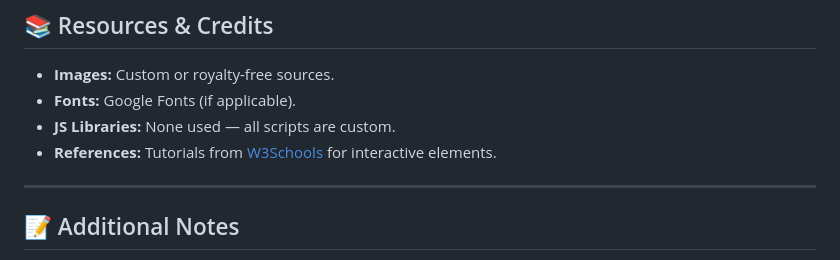
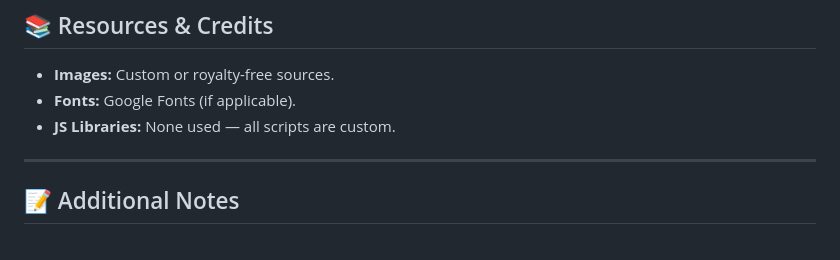
Before and after one commit to Nora678/Webpage---Tibet-Travel-Guide, a Markdown page: README.md, the part around the change. Drawn GitHub-style.

```diff
--- a/README.md
+++ b/README.md
@@ -115,7 +115,6 @@ The **Tibet Travel Guide** is a website designed to educate and inform users abo
 - **Images:** Custom or royalty-free sources.
 - **Fonts:** Google Fonts (if applicable).
 - **JS Libraries:** None used — all scripts are custom.
-- **References:** Tutorials from [W3Schools](https://www.w3schools.com/) for interactive elements.
 
 ---
 
```
